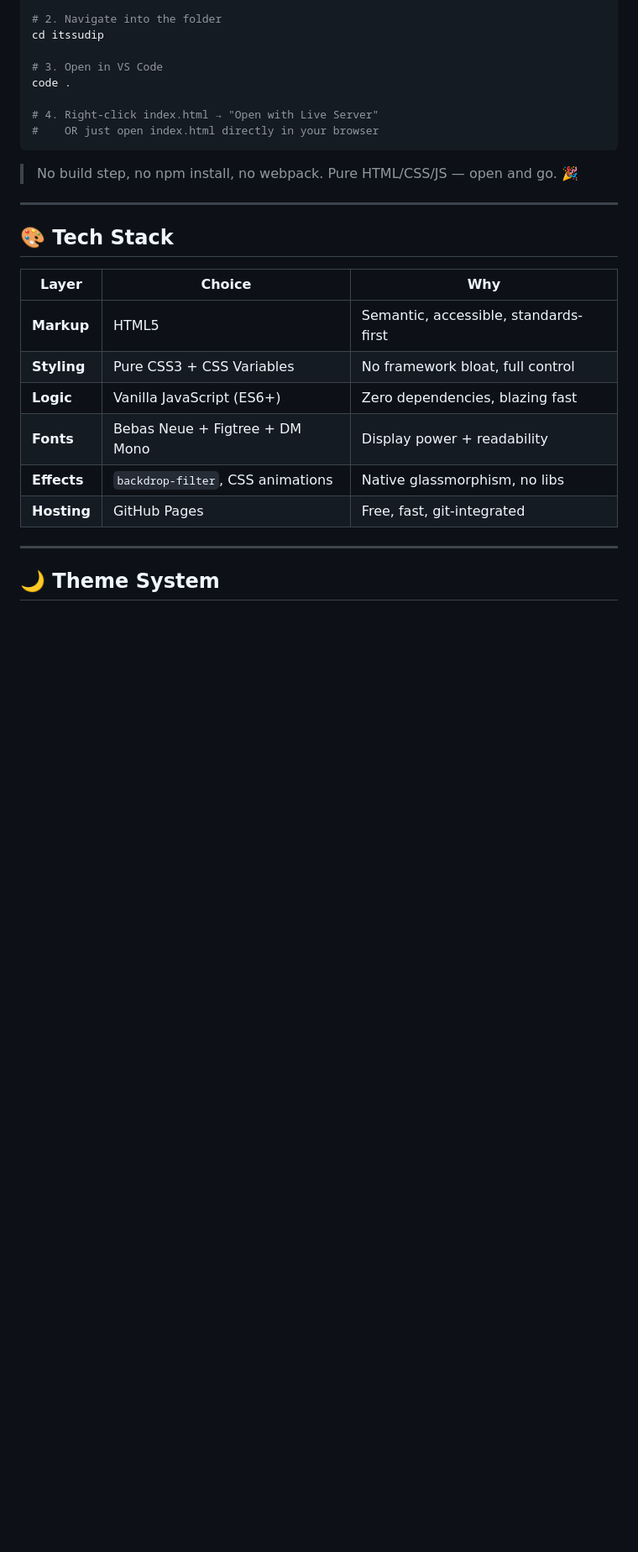
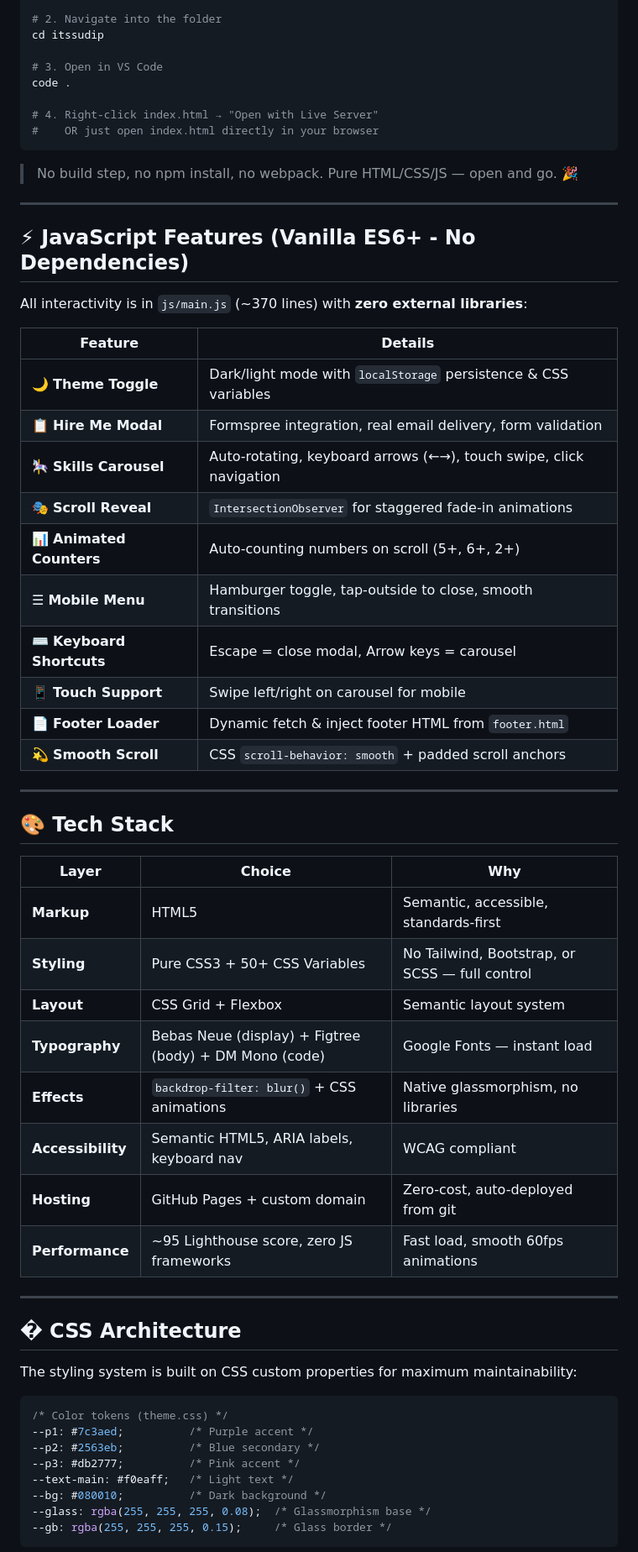
Before and after one commit to itssudipkumar/MyPortfolio-Sudip, a Markdown page: README.md, the part around one of its changes. Shown at 84% size. Drawn GitHub-style; blank space fills up the shorter version.

Commit message:
📚 Comprehensive README update: detailed tech stack, form validation, troubleshooting, live preview

````diff
--- a/README.md
+++ b/README.md
@@ -98,6 +120,25 @@ code .
 
 ---
 
+## ⚡ JavaScript Features (Vanilla ES6+ - No Dependencies)
+
+All interactivity is in `js/main.js` (~370 lines) with **zero external libraries**:
+
+| Feature | Details |
+|---|---|
+| 🌙 **Theme Toggle** | Dark/light mode with `localStorage` persistence & CSS variables |
+| 📋 **Hire Me Modal** | Formspree integration, real email delivery, form validation |
+| 🎠 **Skills Carousel** | Auto-rotating, keyboard arrows (←→), touch swipe, click navigation |
+| 🎭 **Scroll Reveal** | `IntersectionObserver` for staggered fade-in animations |
+| 📊 **Animated Counters** | Auto-counting numbers on scroll (5+, 6+, 2+) |
+| ☰ **Mobile Menu** | Hamburger toggle, tap-outside to close, smooth transitions |
+| ⌨️ **Keyboard Shortcuts** | Escape = close modal, Arrow keys = carousel |
+| 📱 **Touch Support** | Swipe left/right on carousel for mobile |
+| 📄 **Footer Loader** | Dynamic fetch & inject footer HTML from `footer.html` |
+| 💫 **Smooth Scroll** | CSS `scroll-behavior: smooth` + padded scroll anchors |
+
+---
+
 ## 🎨 Tech Stack
 
 
@@ -105,12 +146,28 @@ code .
 | Layer | Choice | Why |
 |---|---|---|
 | **Markup** | HTML5 | Semantic, accessible, standards-first |
-| **Styling** | Pure CSS3 + CSS Variables | No framework bloat, full control |
-| **Logic** | Vanilla JavaScript (ES6+) | Zero dependencies, blazing fast |
-| **Fonts** | Bebas Neue + Figtree + DM Mono | Display power + readability |
-| **Effects** | `backdrop-filter`, CSS animations | Native glassmorphism, no libs |
-| **Hosting** | GitHub Pages | Free, fast, git-integrated |
+| **Styling** | Pure CSS3 + 50+ CSS Variables | No Tailwind, Bootstrap, or SCSS — full control |
+| **Layout** | CSS Grid + Flexbox | Semantic layout system |
+| **Typography** | Bebas Neue (display) + Figtree (body) + DM Mono (code) | Google Fonts — instant load |
+| **Effects** | `backdrop-filter: blur()` + CSS animations | Native glassmorphism, no libraries |
+| **Accessibility** | Semantic HTML5, ARIA labels, keyboard nav | WCAG compliant |
+| **Hosting** | GitHub Pages + custom domain | Zero-cost, auto-deployed from git |
+| **Performance** | ~95 Lighthouse score, zero JS frameworks | Fast load, smooth 60fps animations |
 
 ---
 
-## 🌙 Theme System
+## � CSS Architecture
+
+The styling system is built on CSS custom properties for maximum maintainability:
+
+```css
+/* Color tokens (theme.css) */
+--p1: #7c3aed;          /* Purple accent */
+--p2: #2563eb;          /* Blue secondary */
+--p3: #db2777;          /* Pink accent */
+--text-main: #f0eaff;   /* Light text */
+--bg: #080010;          /* Dark background */
+--glass: rgba(255, 255, 255, 0.08);  /* Glassmorphism base */
+--gb: rgba(255, 255, 255, 0.15);     /* Glass border */
+```
+
````
Also changed, not shown: other parts of README.md (+78 -3 lines).
